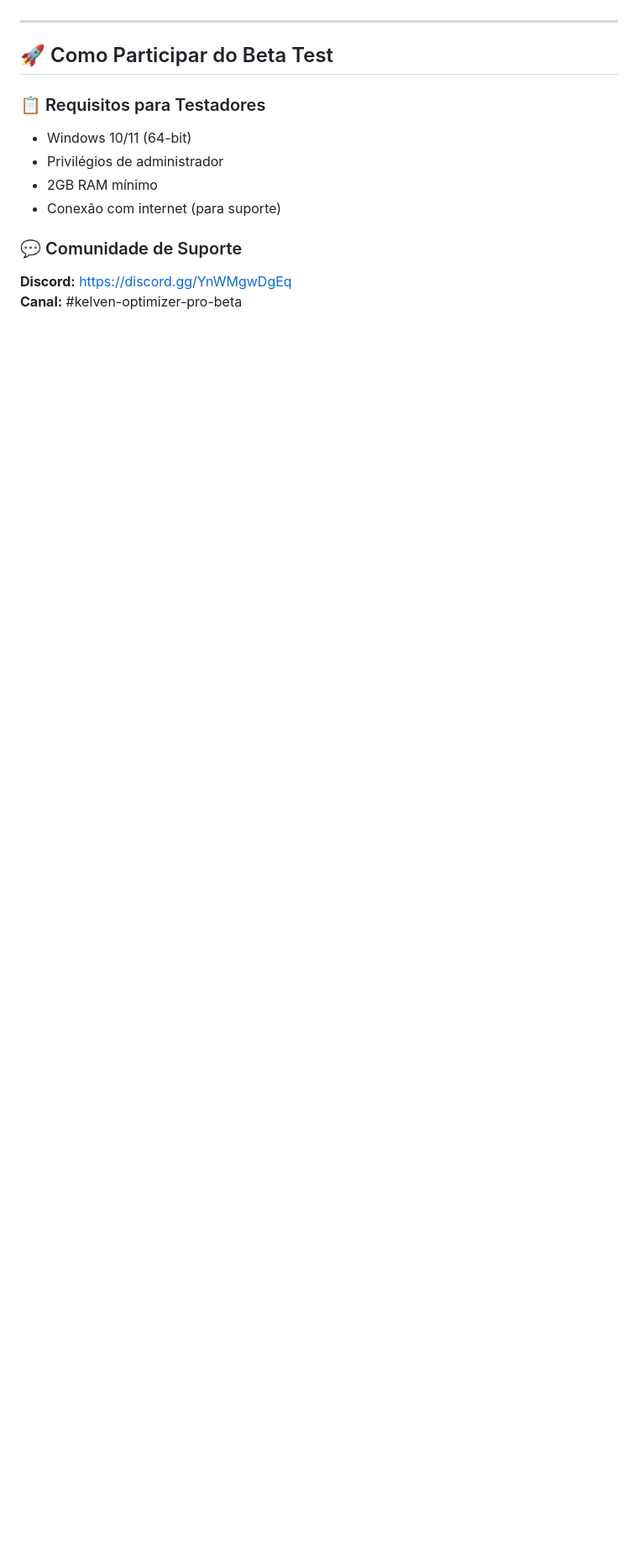
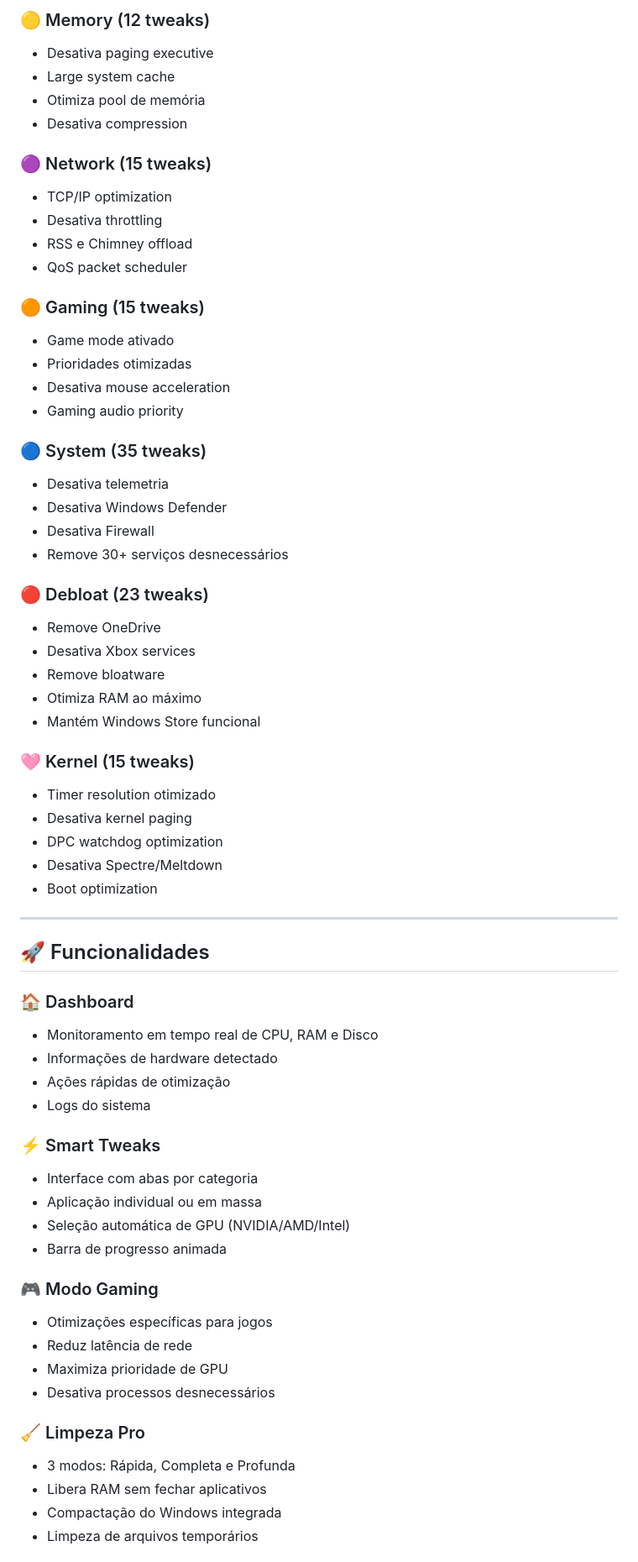
Before and after one commit to kelven-optimizer/kelven-optimizer, a Markdown page: README.md, the part around one of its changes. Shown at 84% size. Drawn GitHub-style; blank space fills up the shorter version.

```diff
--- a/README.md
+++ b/README.md
@@ -70,14 +82,66 @@ Transformar seu Windows em uma máquina de performance, eliminando gargalos, red
+### 🟡 Memory (12 tweaks)
+- Desativa paging executive
+- Large system cache
+- Otimiza pool de memória
+- Desativa compression
+
+### 🟣 Network (15 tweaks)
+- TCP/IP optimization
+- Desativa throttling
+- RSS e Chimney offload
+- QoS packet scheduler
+
+### 🟠 Gaming (15 tweaks)
+- Game mode ativado
+- Prioridades otimizadas
+- Desativa mouse acceleration
+- Gaming audio priority
+
+### 🔵 System (35 tweaks)
+- Desativa telemetria
+- Desativa Windows Defender
+- Desativa Firewall
+- Remove 30+ serviços desnecessários
+
+### 🔴 Debloat (23 tweaks)
+- Remove OneDrive
+- Desativa Xbox services
+- Remove bloatware
+- Otimiza RAM ao máximo
+- Mantém Windows Store funcional
+
+### 🩷 Kernel (15 tweaks)
+- Timer resolution otimizado
+- Desativa kernel paging
+- DPC watchdog optimization
+- Desativa Spectre/Meltdown
+- Boot optimization
 
 ---
 
-## 🚀 Como Participar do Beta Test
+## 🚀 Funcionalidades
 
-### 📋 Requisitos para Testadores
-- Windows 10/11 (64-bit)
-- Privilégios de administrador
-- 2GB RAM mínimo
-- Conexão com internet (para suporte)
+### 🏠 Dashboard
+- Monitoramento em tempo real de CPU, RAM e Disco
+- Informações de hardware detectado
+- Ações rápidas de otimização
+- Logs do sistema
 
-### 💬 Comunidade de Suporte
-**Discord:** https://discord.gg/YnWMgwDgEq
-**Canal:** #kelven-optimizer-pro-beta
+### ⚡ Smart Tweaks
+- Interface com abas por categoria
+- Aplicação individual ou em massa
+- Seleção automática de GPU (NVIDIA/AMD/Intel)
+- Barra de progresso animada
+
+### 🎮 Modo Gaming
+- Otimizações específicas para jogos
+- Reduz latência de rede
+- Maximiza prioridade de GPU
+- Desativa processos desnecessários
+
+### 🧹 Limpeza Pro
+- 3 modos: Rápida, Completa e Profunda
+- Libera RAM sem fechar aplicativos
+- Compactação do Windows integrada
+- Limpeza de arquivos temporários
+
```
Also changed, not shown: other parts of README.md (+169 -112 lines).
